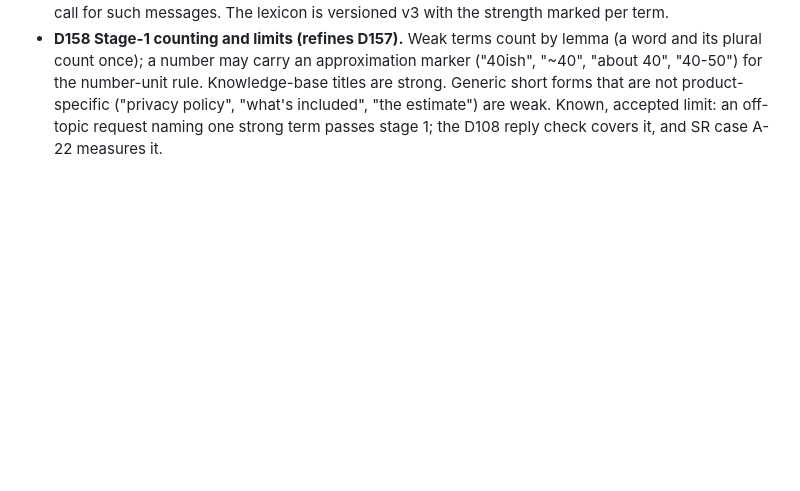
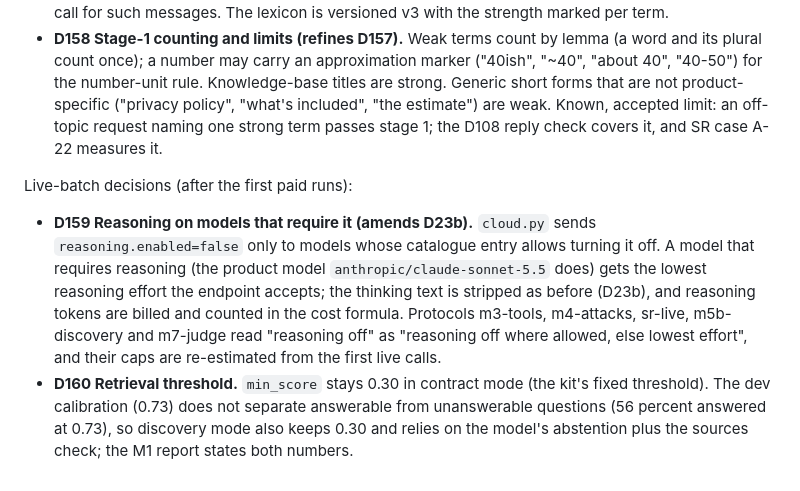
Before and after one commit to JinhoKim46/TC_AE_Sprint2_MILO, a Markdown page: SPEC.md, the part around the change. Rendered like a GitHub page; blank space fills up the shorter version.

```diff
--- a/SPEC.md
+++ b/SPEC.md
@@ -664,3 +664,8 @@ Gate-audit decision (added after the scope-set audit, before any probe):
 
 - **D157 Stage-1 pass needs a strong term (amends D110, D106).** A lexicon term is `strong` (module id or name, integration id, protocol field id or its synonyms, product words, session and account action words) or `weak` (bare trade words and generic business words). Stage 1 passes a message on one strong term or two weak terms; a single weak term leaves the message `undecided` for stage 2. Reason: with one-word passes, off-topic text that happens to contain a trade word bypasses the judge, and the audit showed the 95 percent target (D118) is unreachable that way. The cost is one Jev call for such messages. The lexicon is versioned v3 with the strength marked per term.
 - **D158 Stage-1 counting and limits (refines D157).** Weak terms count by lemma (a word and its plural count once); a number may carry an approximation marker ("40ish", "~40", "about 40", "40-50") for the number-unit rule. Knowledge-base titles are strong. Generic short forms that are not product-specific ("privacy policy", "what's included", "the estimate") are weak. Known, accepted limit: an off-topic request naming one strong term passes stage 1; the D108 reply check covers it, and SR case A-22 measures it.
+
+Live-batch decisions (after the first paid runs):
+
+- **D159 Reasoning on models that require it (amends D23b).** `cloud.py` sends `reasoning.enabled=false` only to models whose catalogue entry allows turning it off. A model that requires reasoning (the product model `anthropic/claude-sonnet-5.5` does) gets the lowest reasoning effort the endpoint accepts; the thinking text is stripped as before (D23b), and reasoning tokens are billed and counted in the cost formula. Protocols m3-tools, m4-attacks, sr-live, m5b-discovery and m7-judge read "reasoning off" as "reasoning off where allowed, else lowest effort", and their caps are re-estimated from the first live calls.
+- **D160 Retrieval threshold.** `min_score` stays 0.30 in contract mode (the kit's fixed threshold). The dev calibration (0.73) does not separate answerable from unanswerable questions (56 percent answered at 0.73), so discovery mode also keeps 0.30 and relies on the model's abstention plus the sources check; the M1 report states both numbers.
```
Also changed, not shown: docs/integrator-decisions.md (+5 -0 lines).
